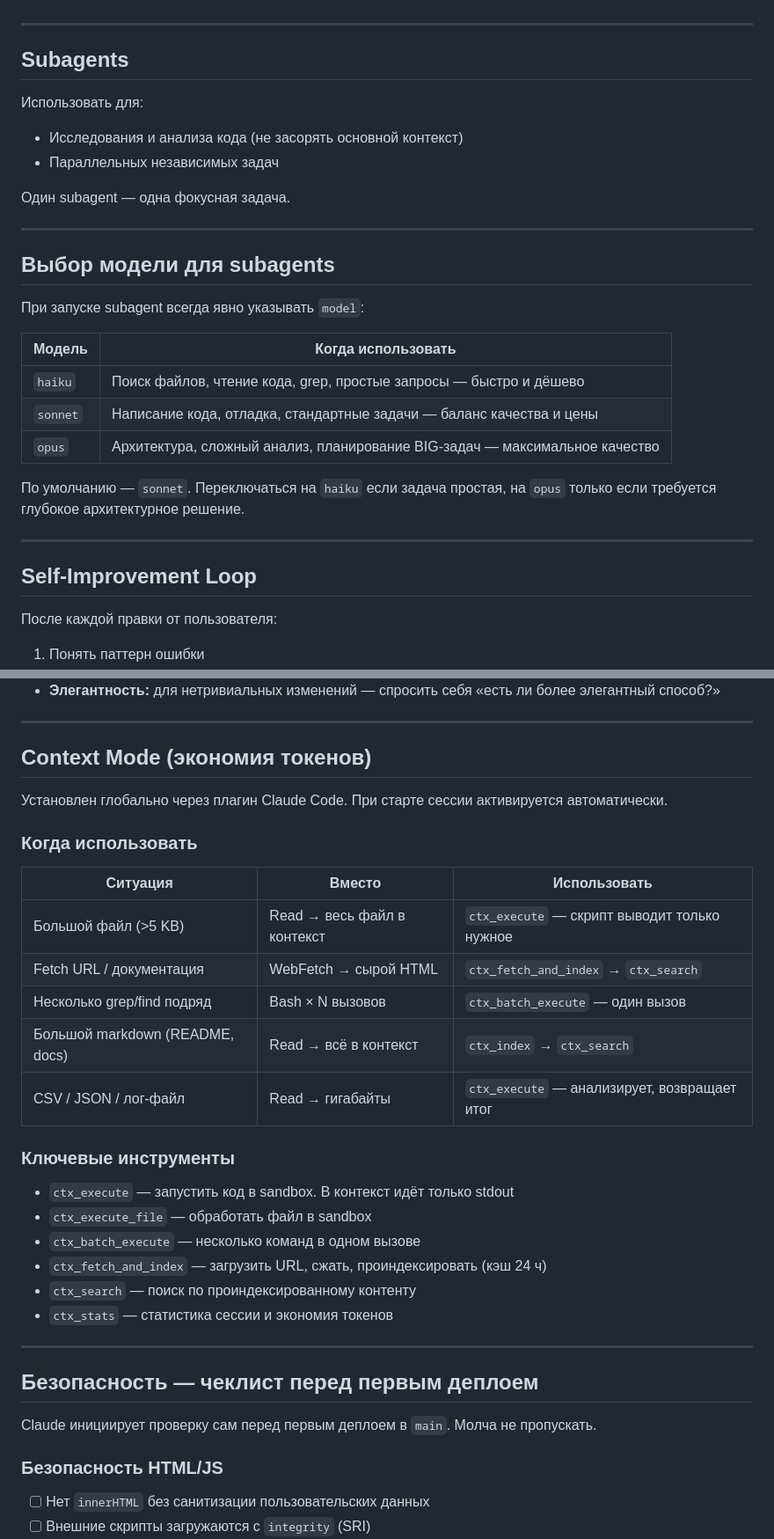
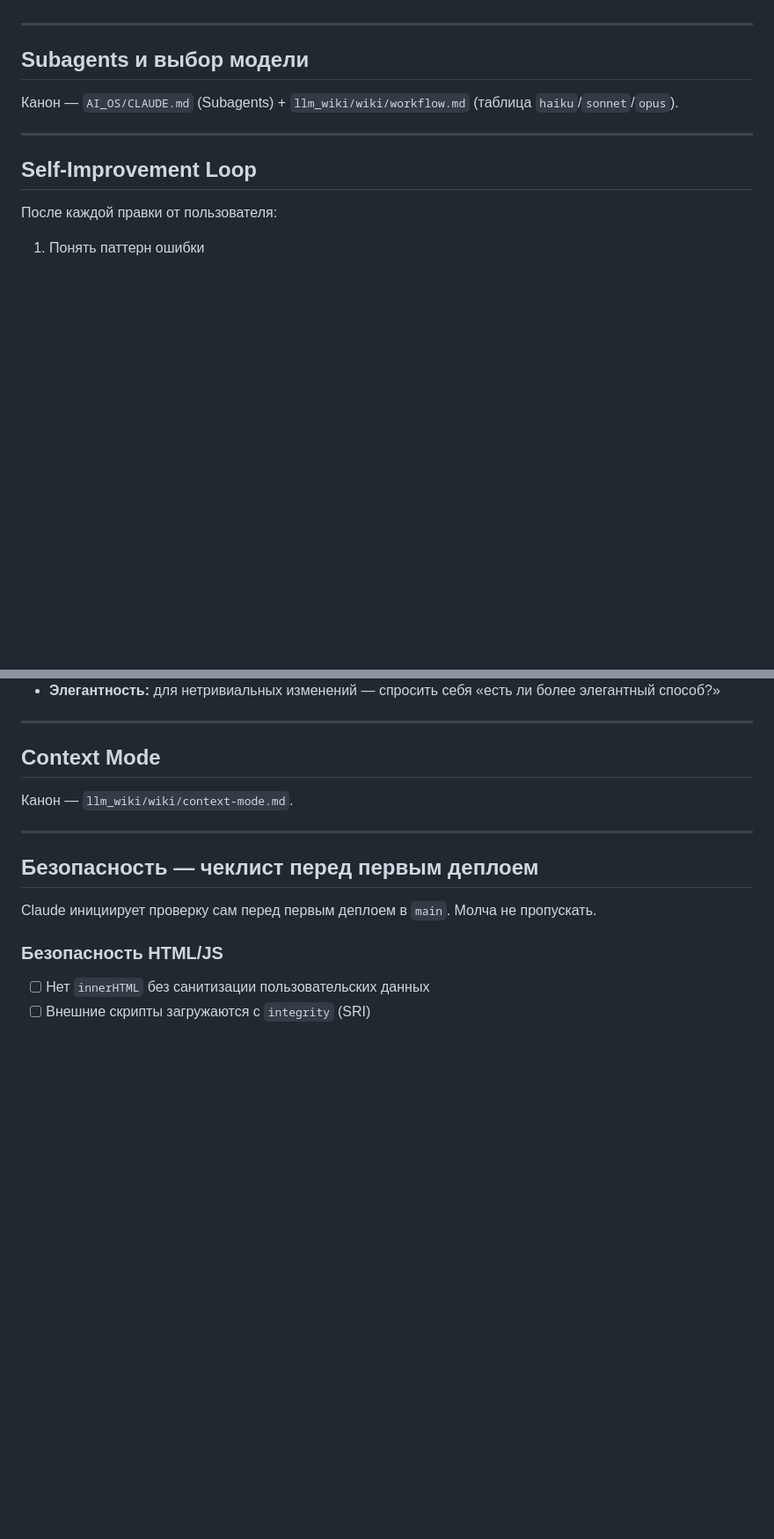
Before and after one commit to Arsid0305/Skincare-Guide, a Markdown page: CLAUDE.md, 2 parts joined by grey strips. Shown at 88% size. GitHub-like rendering; blank space fills up the shorter version.

Commit message:
cleanup: дубли Subagents + Context Mode → ссылки на канон (#9)
* cleanup: убрать дубли Subagents/выбор модели/Context Mode (ссылки на канон)

* docs: README с навигацией (был отсутствует)

---------

Co-authored-by: Claude <noreply@anthropic.com>

```diff
--- a/CLAUDE.md
+++ b/CLAUDE.md
@@ -126,27 +126,9 @@ git clone https://github.com/Arsid0305/TEMPLATE /tmp/arsid-template
 
 ---
 
-## Subagents
+## Subagents и выбор модели
 
-Использовать для:
-- Исследования и анализа кода (не засорять основной контекст)
-- Параллельных независимых задач
-
-Один subagent — одна фокусная задача.
-
----
-
-## Выбор модели для subagents
-
-При запуске subagent всегда явно указывать `model`:
-
-| Модель  | Когда использовать |
-|---------|-------------------|
-| `haiku` | Поиск файлов, чтение кода, grep, простые запросы — быстро и дёшево |
-| `sonnet` | Написание кода, отладка, стандартные задачи — баланс качества и цены |
-| `opus`  | Архитектура, сложный анализ, планирование BIG-задач — максимальное качество |
-
-По умолчанию — `sonnet`. Переключаться на `haiku` если задача простая, на `opus` только если требуется глубокое архитектурное решение.
+Канон — `AI_OS/CLAUDE.md` (Subagents) + `llm_wiki/wiki/workflow.md` (таблица `haiku`/`sonnet`/`opus`).
 
 ---
 
@@ -179,28 +161,9 @@ git clone https://github.com/Arsid0305/TEMPLATE /tmp/arsid-template
 
 ---
 
-## Context Mode (экономия токенов)
+## Context Mode
 
-Установлен глобально через плагин Claude Code. При старте сессии активируется автоматически.
-
-### Когда использовать
-
-| Ситуация | Вместо | Использовать |
-|----------|--------|-------------- |
-| Большой файл (>5 KB) | Read → весь файл в контекст | `ctx_execute` — скрипт выводит только нужное |
-| Fetch URL / документация | WebFetch → сырой HTML | `ctx_fetch_and_index` → `ctx_search` |
-| Несколько grep/find подряд | Bash × N вызовов | `ctx_batch_execute` — один вызов |
-| Большой markdown (README, docs) | Read → всё в контекст | `ctx_index` → `ctx_search` |
-| CSV / JSON / лог-файл | Read → гигабайты | `ctx_execute` — анализирует, возвращает итог |
-
-### Ключевые инструменты
-
-- `ctx_execute` — запустить код в sandbox. В контекст идёт только stdout
-- `ctx_execute_file` — обработать файл в sandbox
-- `ctx_batch_execute` — несколько команд в одном вызове
-- `ctx_fetch_and_index` — загрузить URL, сжать, проиндексировать (кэш 24 ч)
-- `ctx_search` — поиск по проиндексированному контенту
-- `ctx_stats` — статистика сессии и экономия токенов
+Канон — `llm_wiki/wiki/context-mode.md`.
 
 ---
 
```
Also changed, not shown: README.md (added, +33 -0 lines).
